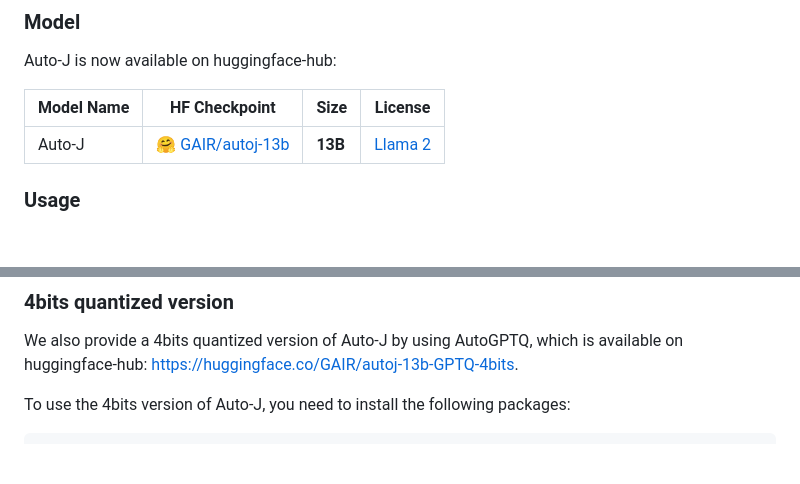
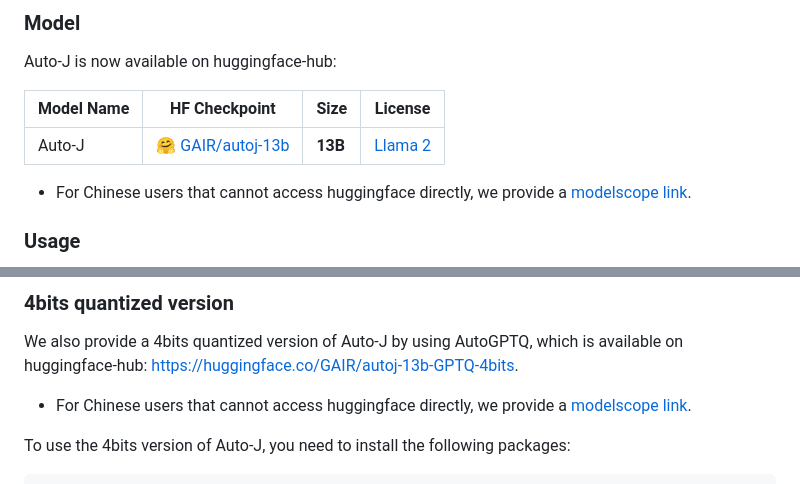
Before and after one commit to GAIR-NLP/auto-j, a Markdown page: README.md, 2 parts joined by grey strips. Rendered like a GitHub page; blank space fills up the shorter version.

````diff
--- a/README.md
+++ b/README.md
@@ -104,6 +104,8 @@ Auto-J is now available on huggingface-hub:
 | ---------- | ------------------------------------------------------------ | ------- | ------------------------------------------------------------ |
 | Auto-J     | 🤗 <a href="https://huggingface.co/GAIR/autoj-13b" target="_blank">GAIR/autoj-13b</a> | **13B** | [Llama 2](https://ai.meta.com/resources/models-and-libraries/llama-downloads/) |
 
+* For Chinese users that cannot access huggingface directly, we provide a [modelscope link](https://modelscope.cn/models/lockonlvange/autoj-13b-fp16).
+
 ### Usage
 
 Our implementation is based on [vllm-project/vllm](https://github.com/vllm-project/vllm). A complete example can be found in `codes/example.py`.
@@ -190,6 +192,8 @@ print(result)
 
 ### 4bits quantized version
 We also provide a 4bits quantized version of Auto-J by using AutoGPTQ, which is available on huggingface-hub: https://huggingface.co/GAIR/autoj-13b-GPTQ-4bits.
+
+* For Chinese users that cannot access huggingface directly, we provide a [modelscope link](https://modelscope.cn/models/lockonlvange/autoj-13b-4bits).
 
 To use the 4bits version of Auto-J, you need to install the following packages:
 ```js
````
